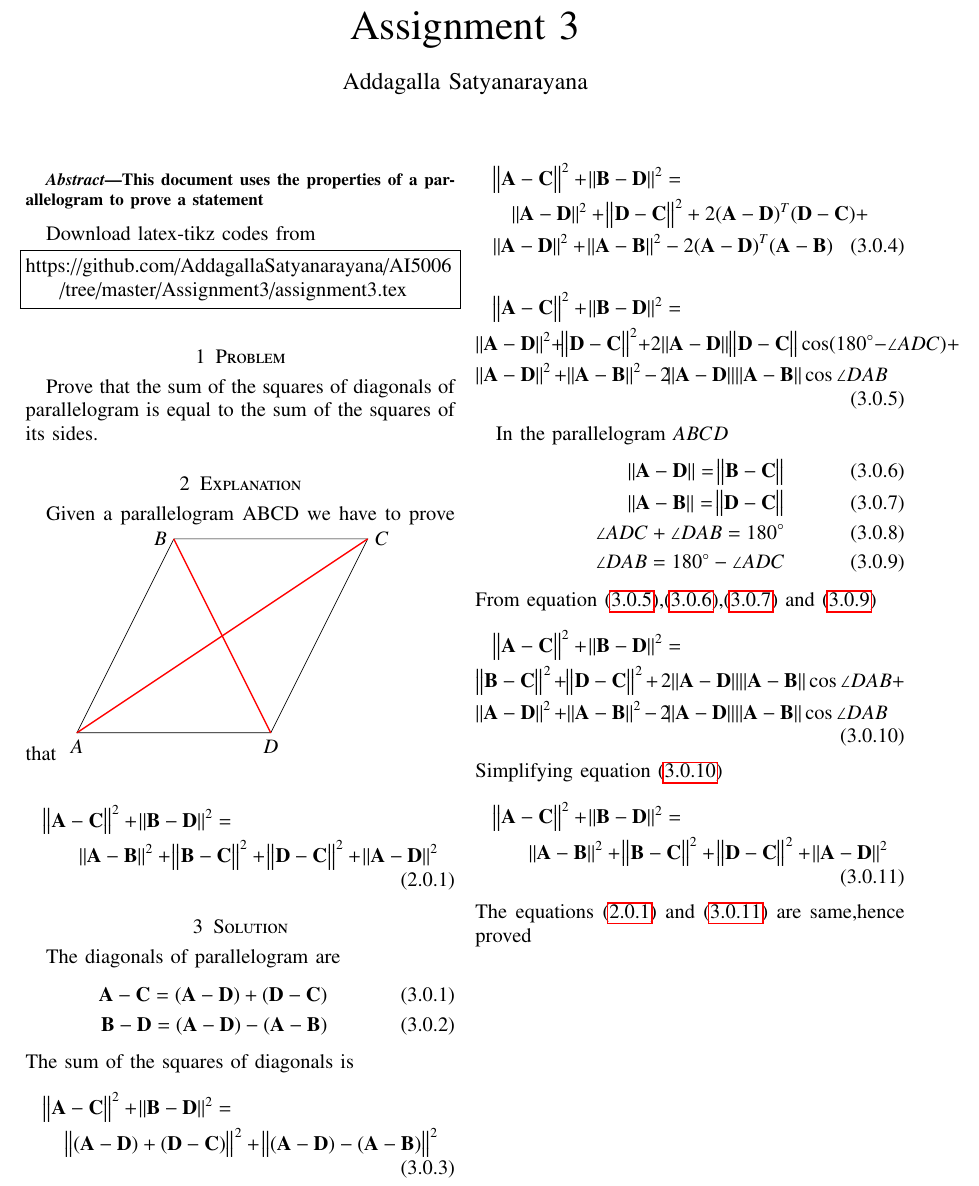
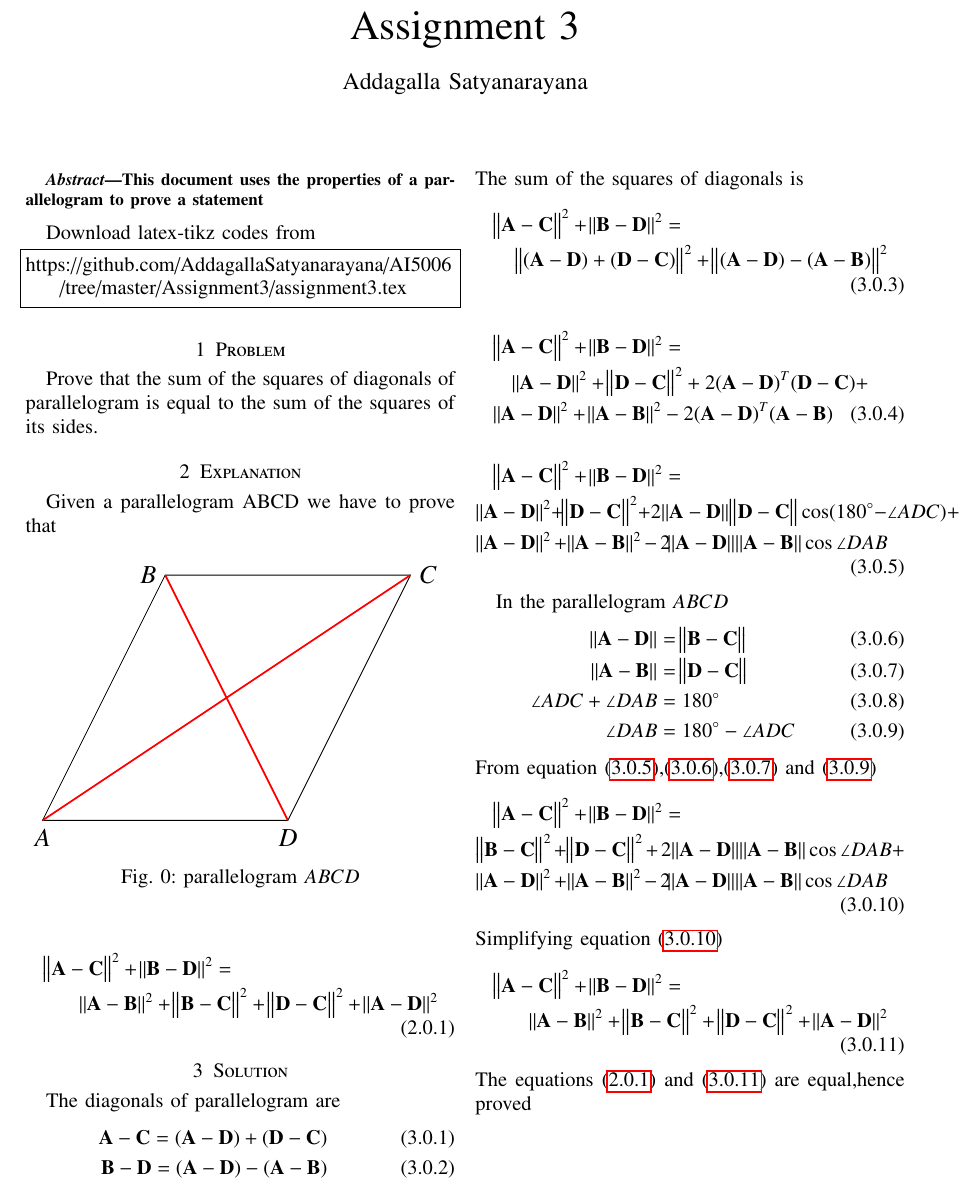
Before and after one commit to AddagallaSatyanarayana/AI5006, a LaTeX problem sheet (Assignment3/Assignment3.tex, which reads Assignment3/Assignment3_fig.tex): part of the page, cut so that both start at the same text. Compiled offline with pdfLaTeX.

Commit message:
Add files via upload

```diff
--- a/Assignment3/Assignment3.tex
+++ b/Assignment3/Assignment3.tex
@@ -156,15 +156,12 @@ https://github.com/AddagallaSatyanarayana/AI5006/tree/master/Assignment3/assignm
 
 \section{Explanation}
 Given a parallelogram ABCD we have to prove that
-\begin{tikzpicture}
-	\draw (0,0) node[anchor=north]{$A$}
-	-- (2,4) node[anchor=east]{$B$}
-	-- (6,4) node[anchor=west]{$C$}
-	-- (4,0) node[anchor=north]{$D$}
-	-- cycle;
-	\draw[red][thick] (2,4) -- (4,0) 	-- cycle;
-	\draw[red][thick] (6,4) -- (0,0) 	-- cycle;
-\end{tikzpicture}
+\begin{figure}[!ht]
+	\centering
+	\resizebox{\columnwidth}{!}{\input{Assignment3_fig}}
+	\caption{parallelogram ${ABCD}$}
+	\label{fig1:Parallelogram}
+\end{figure}
 
 \begin{multline}
 	\norm{\vec{A-C}}^2 + \norm{\vec{B-D}}^2 =\\ \norm{\vec{A-B}}^2+\norm{\vec{B-C}}^2+\norm{\vec{D-C}}^2+\norm{\vec{A-D}}^2\label{eq:1}
@@ -189,10 +186,10 @@ The sum  of the squares of diagonals is
 
 In the parallelogram $ABCD$
 \begin{align}
-	\norm{\vec{A-D}}=\norm{\vec{B-C}}\label{eq:4}\\
-	\norm{\vec{A-B}} = \norm{\vec{D-C}}\label{eq:5}\\
-	\angle{ADC} + \angle{DAB} = 180\degree\\
-	\angle{DAB} = 180\degree -\angle{ADC} \label{eq:6}
+	\norm{\vec{A-D}}&=\norm{\vec{B-C}}\label{eq:4}\\
+	\norm{\vec{A-B}} &= \norm{\vec{D-C}}\label{eq:5}\\
+	\angle{ADC} + \angle{DAB} &= 180\degree\\
+	\angle{DAB} &= 180\degree -\angle{ADC} \label{eq:6}
 \end{align}
 From equation \eqref{eq:3},\eqref{eq:4},\eqref{eq:5}  and \eqref{eq:6}
 \begin{multline}
@@ -202,5 +199,5 @@ Simplifying equation \eqref{eq:7}
 \begin{multline}
 	\norm{\vec{A-C}}^2 + \norm{\vec{B-D}}^2 =\\ \norm{\vec{A-B}}^2+\norm{\vec{B-C}}^2+\norm{\vec{D-C}}^2+\norm{\vec{A-D}}^2\label{eq:8}
 \end{multline}
-The equations \eqref{eq:1}  and \eqref{eq:8} are same,hence proved
+The equations \eqref{eq:1}  and \eqref{eq:8} are equal,hence proved
 \end{document}
--- /dev/null
+++ b/Assignment3/Assignment3_fig.tex
@@ -0,0 +1,9 @@
+\begin{tikzpicture}
+	\draw (0,0) node[anchor=north]{$A$}
+	-- (2,4) node[anchor=east]{$B$}
+	-- (6,4) node[anchor=west]{$C$}
+	-- (4,0) node[anchor=north]{$D$}
+	-- cycle;
+	\draw[red][thick] (2,4) -- (4,0) 	-- cycle;
+	\draw[red][thick] (6,4) -- (0,0) 	-- cycle;
+\end{tikzpicture}
```
Also changed, not shown: Assignment3/Assignment3.pdf, Assignment3/Assignment3.tex (2 more changed lines).
